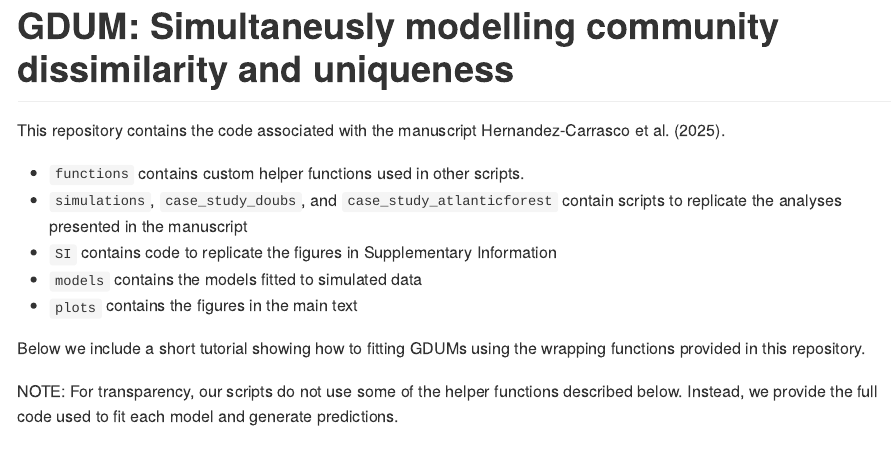
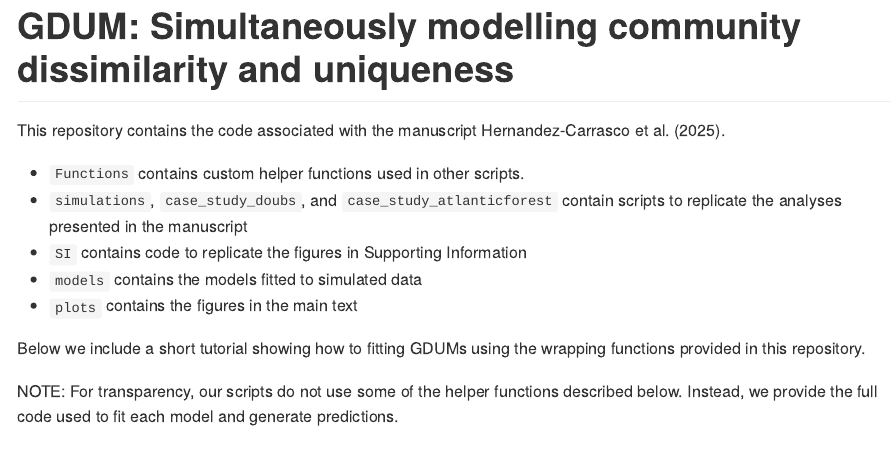
Before and after one commit to dhercar/GDUM, an R Markdown document (README.Rmd): the page in a window 1100 px wide, from its top. The pictures show the output file README.md that the author committed with the source, drawn offline in the style of GitHub; long lines of code are wrapped.

Commit message:
Fix README

```diff
--- a/README.Rmd
+++ b/README.Rmd
@@ -1,13 +1,13 @@
 ---
-title: "GDUM: Simultaneusly modelling community dissimilarity and uniqueness"
+title: "GDUM: Simultaneously modelling community dissimilarity and uniqueness"
 output: github_document
 ---
 
-This repository contains the code associated with the manuscript XXXXXXXXXXX et al. (2025).
+This repository contains the code associated with the manuscript Hernandez-Carrasco et al. (2025).
 
-- `functions` contains custom helper functions used in other scripts.
+- `Functions` contains custom helper functions used in other scripts.
 - `simulations`, `case_study_doubs`, and `case_study_atlanticforest` contain scripts to replicate the analyses presented in the manuscript
-- `SI` contains code to replicate the figures in Supplementary Information
+- `SI` contains code to replicate the figures in Supporting Information
 - `models` contains the models fitted to simulated data
 - `plots` contains the figures in the main text
 
```
Also changed, not shown: README.md.
